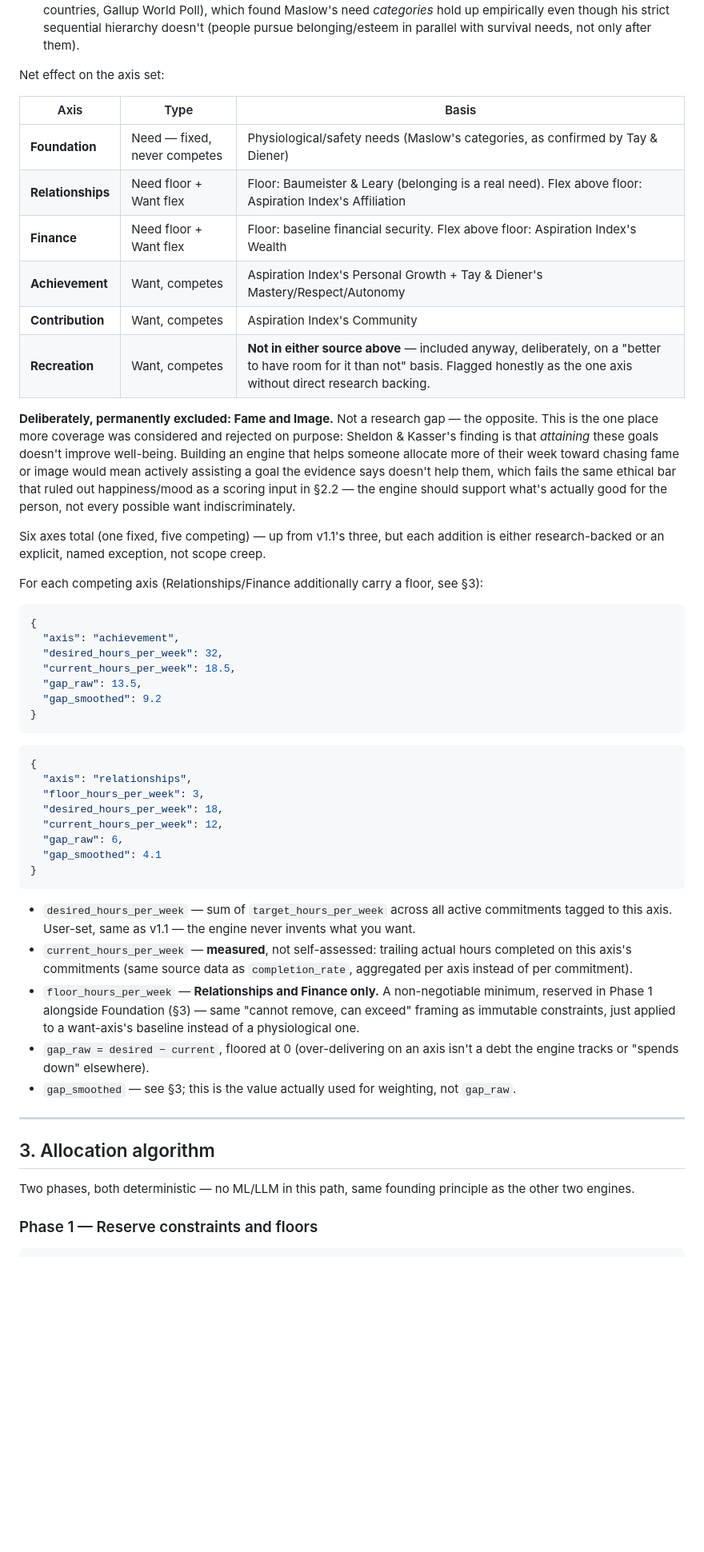
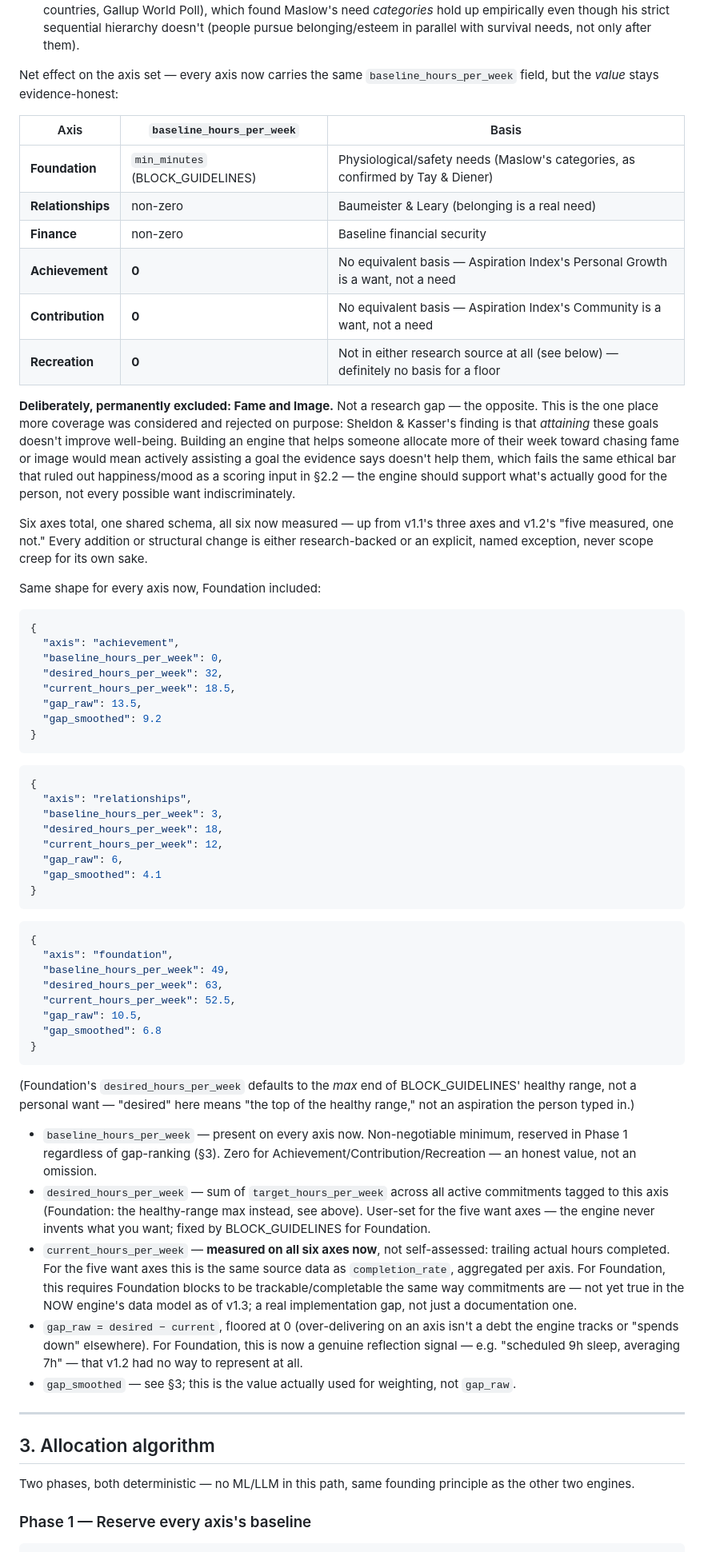
Before and after one commit to siwarine-png/NOW, a Markdown page: engine-specs/adaptive-allocation-engine-v1.1.md, the part around one of its changes. Shown at 80% size. GitHub-like rendering; blank space fills up the shorter version.

````diff
--- a/engine-specs/adaptive-allocation-engine-v1.1.md
+++ b/engine-specs/adaptive-allocation-engine-v1.1.md
@@ -128,16 +131,17 @@ built for. Two sources actually fit the question being asked:
   hierarchy doesn't (people pursue belonging/esteem in parallel with
   survival needs, not only after them).
 
-Net effect on the axis set:
+Net effect on the axis set — every axis now carries the same
+`baseline_hours_per_week` field, but the *value* stays evidence-honest:
 
-| Axis | Type | Basis |
+| Axis | `baseline_hours_per_week` | Basis |
 |---|---|---|
-| **Foundation** | Need — fixed, never competes | Physiological/safety needs (Maslow's categories, as confirmed by Tay & Diener) |
-| **Relationships** | Need floor + Want flex | Floor: Baumeister & Leary (belonging is a real need). Flex above floor: Aspiration Index's Affiliation |
-| **Finance** | Need floor + Want flex | Floor: baseline financial security. Flex above floor: Aspiration Index's Wealth |
-| **Achievement** | Want, competes | Aspiration Index's Personal Growth + Tay & Diener's Mastery/Respect/Autonomy |
-| **Contribution** | Want, competes | Aspiration Index's Community |
-| **Recreation** | Want, competes | **Not in either source above** — included anyway, deliberately, on a "better to have room for it than not" basis. Flagged honestly as the one axis without direct research backing. |
+| **Foundation** | `min_minutes` (BLOCK_GUIDELINES) | Physiological/safety needs (Maslow's categories, as confirmed by Tay & Diener) |
+| **Relationships** | non-zero | Baumeister & Leary (belonging is a real need) |
+| **Finance** | non-zero | Baseline financial security |
+| **Achievement** | **0** | No equivalent basis — Aspiration Index's Personal Growth is a want, not a need |
+| **Contribution** | **0** | No equivalent basis — Aspiration Index's Community is a want, not a need |
+| **Recreation** | **0** | Not in either research source at all (see below) — definitely no basis for a floor |
 
 **Deliberately, permanently excluded: Fame and Image.** Not a research gap —
 the opposite. This is the one place more coverage was considered and
@@ -149,16 +153,17 @@ the same ethical bar that ruled out happiness/mood as a scoring input in
 §2.2 — the engine should support what's actually good for the person, not
 every possible want indiscriminately.
 
-Six axes total (one fixed, five competing) — up from v1.1's three, but each
-addition is either research-backed or an explicit, named exception, not
-scope creep.
+Six axes total, one shared schema, all six now measured — up from v1.1's
+three axes and v1.2's "five measured, one not." Every addition or structural
+change is either research-backed or an explicit, named exception, never
+scope creep for its own sake.
 
-For each competing axis (Relationships/Finance additionally carry a floor,
-see §3):
+Same shape for every axis now, Foundation included:
 
 ```json
 {
   "axis": "achievement",
+  "baseline_hours_per_week": 0,
   "desired_hours_per_week": 32,
   "current_hours_per_week": 18.5,
   "gap_raw": 13.5,
@@ -169,7 +174,7 @@ see §3):
 ```json
 {
   "axis": "relationships",
-  "floor_hours_per_week": 3,
+  "baseline_hours_per_week": 3,
   "desired_hours_per_week": 18,
   "current_hours_per_week": 12,
   "gap_raw": 6,
@@ -177,18 +182,38 @@ see §3):
 }
 ```
 
+```json
+{
+  "axis": "foundation",
+  "baseline_hours_per_week": 49,
+  "desired_hours_per_week": 63,
+  "current_hours_per_week": 52.5,
+  "gap_raw": 10.5,
+  "gap_smoothed": 6.8
+}
+```
+
+(Foundation's `desired_hours_per_week` defaults to the *max* end of
+BLOCK_GUIDELINES' healthy range, not a personal want — "desired" here means
+"the top of the healthy range," not an aspiration the person typed in.)
+
+- `baseline_hours_per_week` — present on every axis now. Non-negotiable
+  minimum, reserved in Phase 1 regardless of gap-ranking (§3). Zero for
+  Achievement/Contribution/Recreation — an honest value, not an omission.
 - `desired_hours_per_week` — sum of `target_hours_per_week` across all active
-  commitments tagged to this axis. User-set, same as v1.1 — the engine never
-  invents what you want.
-- `current_hours_per_week` — **measured**, not self-assessed: trailing actual
-  hours completed on this axis's commitments (same source data as
-  `completion_rate`, aggregated per axis instead of per commitment).
-- `floor_hours_per_week` — **Relationships and Finance only.** A
-  non-negotiable minimum, reserved in Phase 1 alongside Foundation (§3) —
-  same "cannot remove, can exceed" framing as immutable constraints, just
-  applied to a want-axis's baseline instead of a physiological one.
+  commitments tagged to this axis (Foundation: the healthy-range max instead,
+  see above). User-set for the five want axes — the engine never invents
+  what you want; fixed by BLOCK_GUIDELINES for Foundation.
+- `current_hours_per_week` — **measured on all six axes now**, not
+  self-assessed: trailing actual hours completed. For the five want axes
+  this is the same source data as `completion_rate`, aggregated per axis.
+  For Foundation, this requires Foundation blocks to be trackable/completable
+  the same way commitments are — not yet true in the NOW engine's data model
+  as of v1.3; a real implementation gap, not just a documentation one.
 - `gap_raw = desired − current`, floored at 0 (over-delivering on an axis
-  isn't a debt the engine tracks or "spends down" elsewhere).
+  isn't a debt the engine tracks or "spends down" elsewhere). For Foundation,
+  this is now a genuine reflection signal — e.g. "scheduled 9h sleep,
+  averaging 7h" — that v1.2 had no way to represent at all.
 - `gap_smoothed` — see §3; this is the value actually used for weighting,
   not `gap_raw`.
 
@@ -199,6 +224,6 @@ see §3):
 Two phases, both deterministic — no ML/LLM in this path, same founding
 principle as the other two engines.
 
-### Phase 1 — Reserve constraints and floors
+### Phase 1 — Reserve every axis's baseline
 
 ```
````
Also changed, not shown: other parts of engine-specs/adaptive-allocation-engine-v1.1.md (+67 -48 lines).
